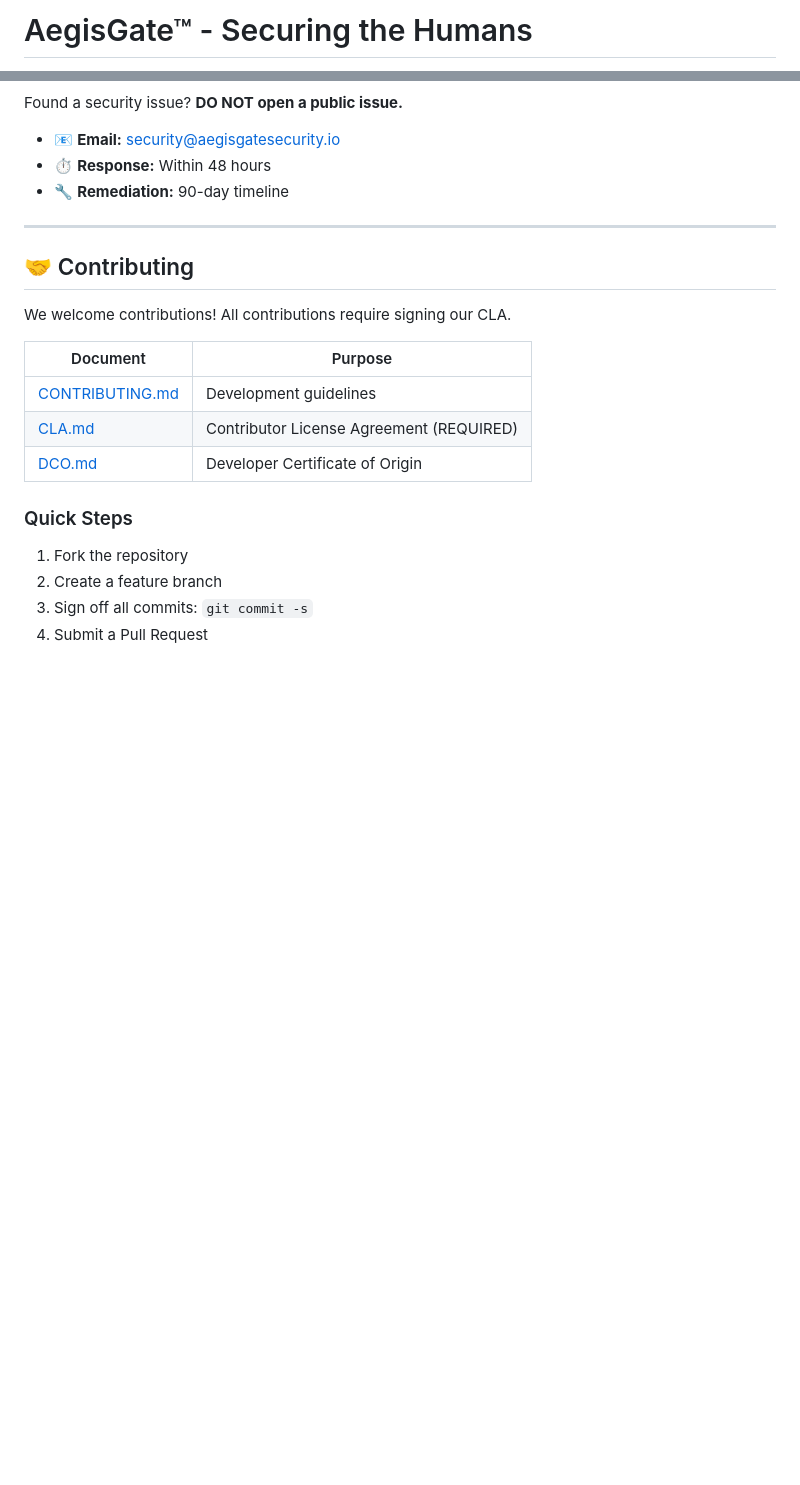
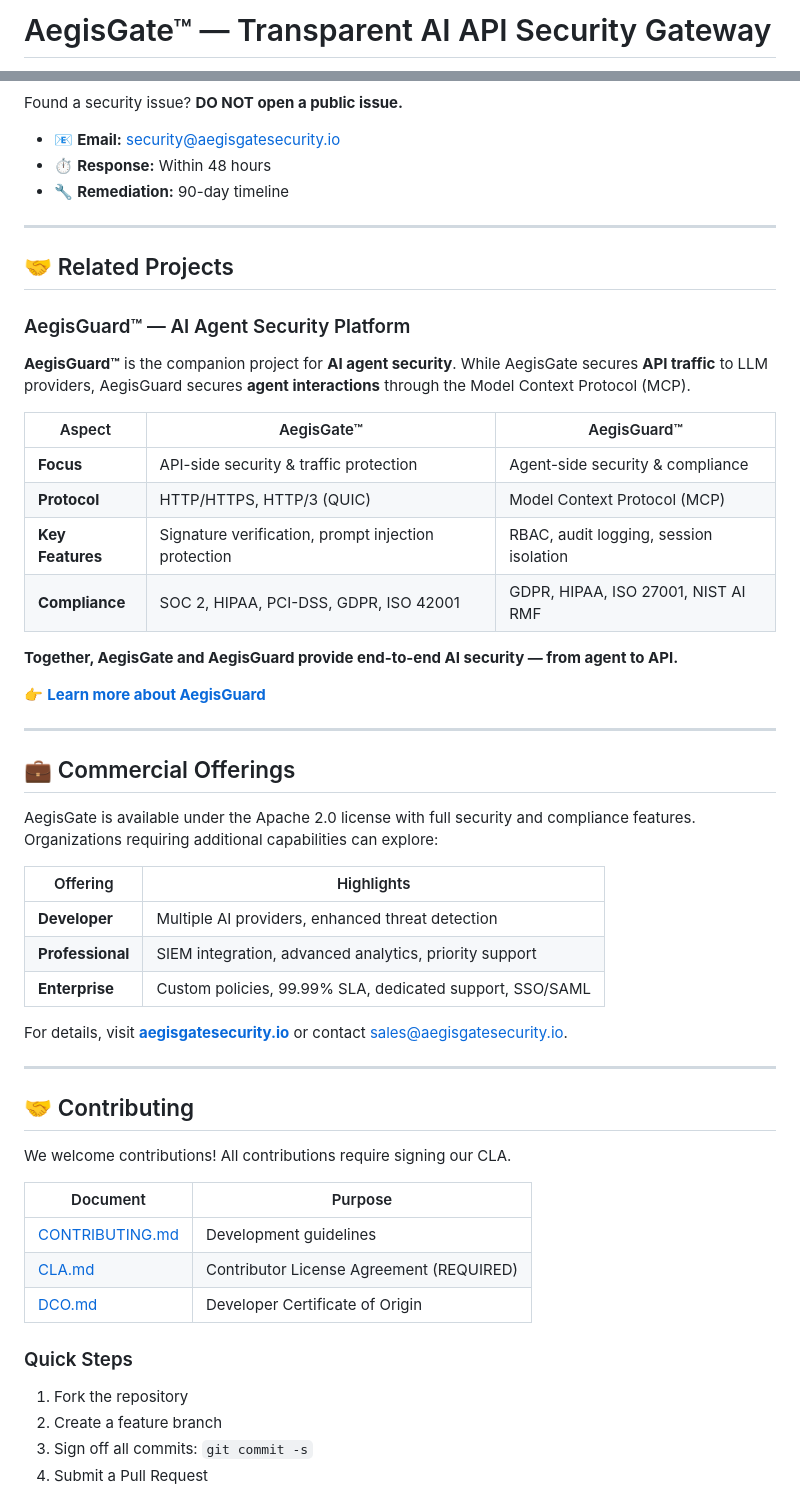
Before and after one commit to aegisgatesecurity/aegisgate, a Markdown page: README.md, 2 parts joined by grey strips. GitHub-like rendering; blank space fills up the shorter version.

Commit message:
docs: fix README badges and add AegisGuard reference
Signed-off-by: jcolvin <josh@aegisgatesecurity.io>

```diff
--- a/README.md
+++ b/README.md
@@ -1,3 +1,3 @@
-# AegisGate™ - Securing the Humans
+# AegisGate™ — Transparent AI API Security Gateway
 
 [![Version](https://img.shields.io/badge/version-v1.1.0-green?logo=semver)](https://github.com/aegisgatesecurity/aegisgate/releases)
@@ -251,6 +241,39 @@ Found a security issue? **DO NOT open a public issue.**
 
 ---
 
+## 🤝 Related Projects
+
+### AegisGuard™ — AI Agent Security Platform
+
+**AegisGuard™** is the companion project for **AI agent security**. While AegisGate secures **API traffic** to LLM providers, AegisGuard secures **agent interactions** through the Model Context Protocol (MCP).
+
+| Aspect | AegisGate™ | AegisGuard™ |
+|--------|-------------|-------------|
+| **Focus** | API-side security & traffic protection | Agent-side security & compliance |
+| **Protocol** | HTTP/HTTPS, HTTP/3 (QUIC) | Model Context Protocol (MCP) |
+| **Key Features** | Signature verification, prompt injection protection | RBAC, audit logging, session isolation |
+| **Compliance** | SOC 2, HIPAA, PCI-DSS, GDPR, ISO 42001 | GDPR, HIPAA, ISO 27001, NIST AI RMF |
+
+**Together, AegisGate and AegisGuard provide end-to-end AI security — from agent to API.**
+
+👉 **[Learn more about AegisGuard](https://github.com/aegisguardsecurity/aegisguard)**
+
+---
+
+## 💼 Commercial Offerings
+
+AegisGate is available under the Apache 2.0 license with full security and compliance features. Organizations requiring additional capabilities can explore:
+
+| Offering | Highlights |
+|----------|------------|
+| **Developer** | Multiple AI providers, enhanced threat detection |
+| **Professional** | SIEM integration, advanced analytics, priority support |
+| **Enterprise** | Custom policies, 99.99% SLA, dedicated support, SSO/SAML |
+
+For details, visit **[aegisgatesecurity.io](https://aegisgatesecurity.io)** or contact sales@aegisgatesecurity.io.
+
+---
+
 ## 🤝 Contributing
 
 We welcome contributions! All contributions require signing our CLA.
```
Also changed, not shown: other parts of README.md (+0 -10 lines).
